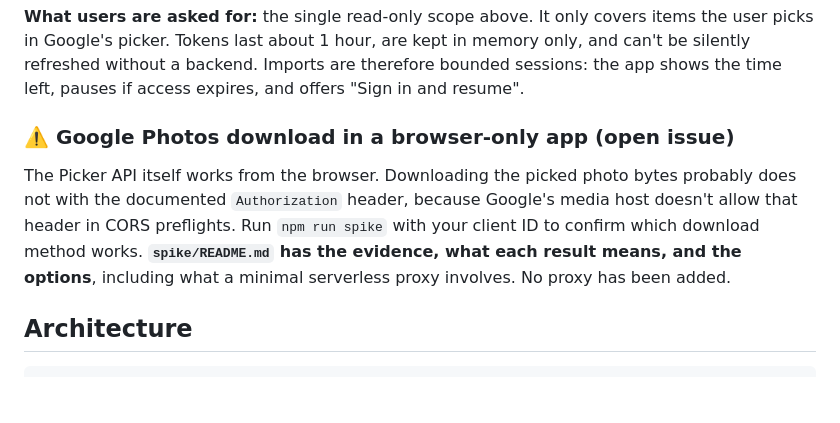
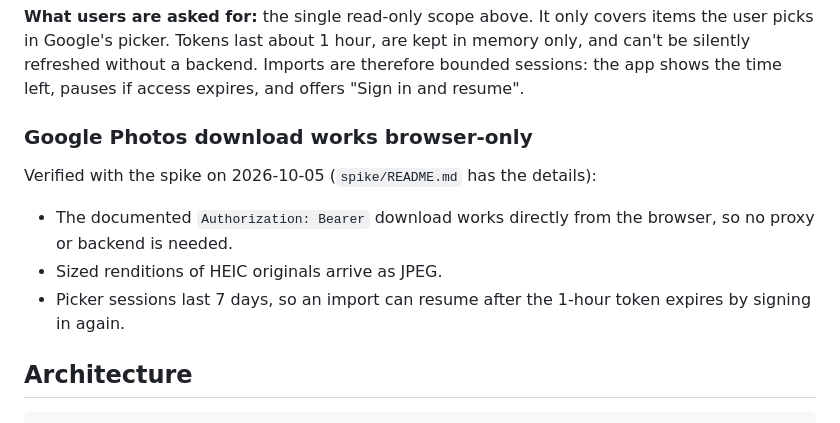
Before and after one commit to nquinlan/slideshow.photos, a Markdown page: README.md, the part around the change. Rendered like a GitHub page; blank space fills up the shorter version.

```diff
--- a/README.md
+++ b/README.md
@@ -42,9 +42,13 @@ Requires Node 22+.
 
 **What users are asked for:** the single read-only scope above. It only covers items the user picks in Google's picker. Tokens last about 1 hour, are kept in memory only, and can't be silently refreshed without a backend. Imports are therefore bounded sessions: the app shows the time left, pauses if access expires, and offers "Sign in and resume".
 
-### ⚠️ Google Photos download in a browser-only app (open issue)
+### Google Photos download works browser-only
 
-The Picker API itself works from the browser. Downloading the picked photo bytes probably does not with the documented `Authorization` header, because Google's media host doesn't allow that header in CORS preflights. Run `npm run spike` with your client ID to confirm which download method works. **`spike/README.md` has the evidence, what each result means, and the options**, including what a minimal serverless proxy involves. No proxy has been added.
+Verified with the spike on 2026-10-05 (`spike/README.md` has the details):
+
+- The documented `Authorization: Bearer` download works directly from the browser, so no proxy or backend is needed.
+- Sized renditions of HEIC originals arrive as JPEG.
+- Picker sessions last 7 days, so an import can resume after the 1-hour token expires by signing in again.
 
 ## Architecture
 
```
Also changed, not shown: spike/README.md (+18 -22 lines).
